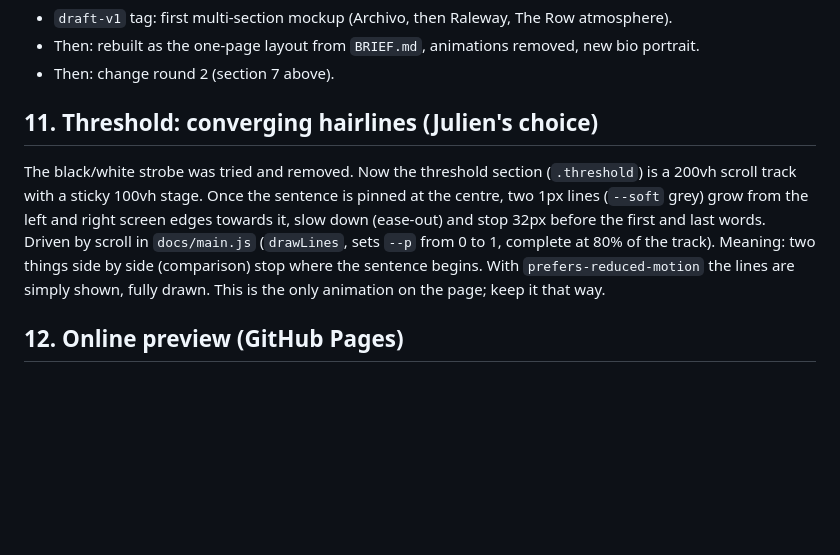
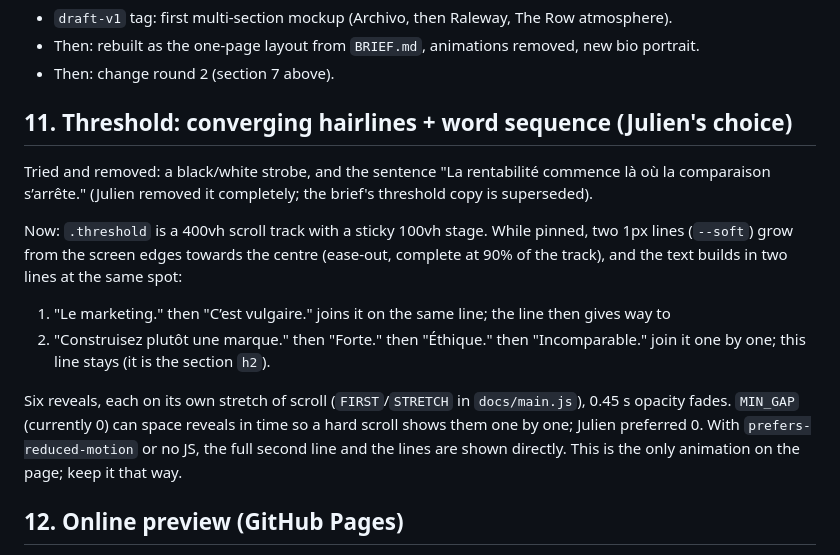
Before and after one commit to Julioessuisglaces/therow2, a Markdown page: HANDOFF.md, the part around the change. Drawn GitHub-style; blank space fills up the shorter version.

Commit message:
Handoff: document the threshold word sequence
Co-Authored-By: Claude Opus 5.5 <noreply@anthropic.com>

```diff
--- a/HANDOFF.md
+++ b/HANDOFF.md
@@ -104,9 +104,15 @@ Contact photo: Julien's chosen image, a double scull from above (Pexels, Elias T
 - Then: rebuilt as the one-page layout from `BRIEF.md`, animations removed, new bio portrait.
 - Then: change round 2 (section 7 above).
 
-## 11. Threshold: converging hairlines (Julien's choice)
+## 11. Threshold: converging hairlines + word sequence (Julien's choice)
 
-The black/white strobe was tried and removed. Now the threshold section (`.threshold`) is a 200vh scroll track with a sticky 100vh stage. Once the sentence is pinned at the centre, two 1px lines (`--soft` grey) grow from the left and right screen edges towards it, slow down (ease-out) and stop 32px before the first and last words. Driven by scroll in `docs/main.js` (`drawLines`, sets `--p` from 0 to 1, complete at 80% of the track). Meaning: two things side by side (comparison) stop where the sentence begins. With `prefers-reduced-motion` the lines are simply shown, fully drawn. This is the only animation on the page; keep it that way.
+Tried and removed: a black/white strobe, and the sentence "La rentabilité commence là où la comparaison s’arrête." (Julien removed it completely; the brief's threshold copy is superseded).
+
+Now: `.threshold` is a 400vh scroll track with a sticky 100vh stage. While pinned, two 1px lines (`--soft`) grow from the screen edges towards the centre (ease-out, complete at 90% of the track), and the text builds in two lines at the same spot:
+1. "Le marketing." then "C’est vulgaire." joins it on the same line; the line then gives way to
+2. "Construisez plutôt une marque." then "Forte." then "Éthique." then "Incomparable." join it one by one; this line stays (it is the section `h2`).
+
+Six reveals, each on its own stretch of scroll (`FIRST`/`STRETCH` in `docs/main.js`), 0.45 s opacity fades. `MIN_GAP` (currently 0) can space reveals in time so a hard scroll shows them one by one; Julien preferred 0. With `prefers-reduced-motion` or no JS, the full second line and the lines are shown directly. This is the only animation on the page; keep it that way.
 
 ## 12. Online preview (GitHub Pages)
 
```
